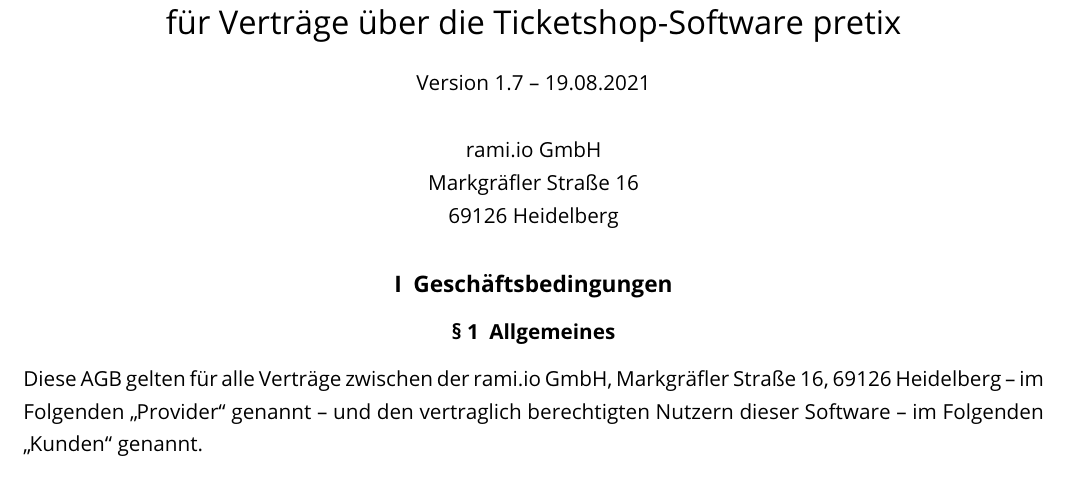
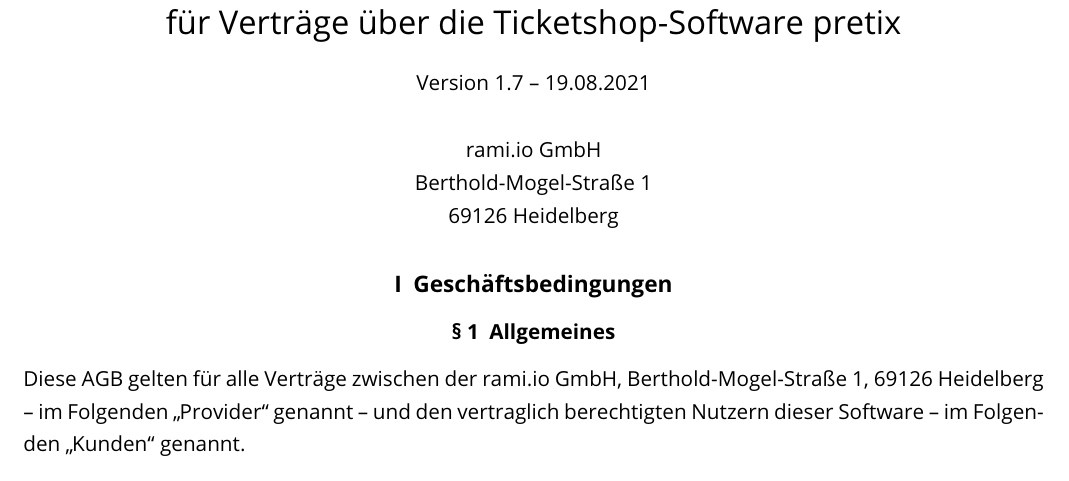
Before and after one commit to pretix/terms-of-service, a LaTeX document (terms-de.tex): part of page 1 of 12, cut so that both start at the same text. Compiled offline with pdfLaTeX.

Commit message:
Update company address

```diff
--- a/terms-de.tex
+++ b/terms-de.tex
@@ -22,14 +22,14 @@
 
 \begin{center}
 rami.io GmbH\\
-Markgräfler Straße 16\\
+Berthold-Mogel-Straße 1\\
 69126 Heidelberg
 \end{center}
 \sloppy
 
 \section{Geschäftsbedingungen}
 \subsection{Allgemeines}
-Diese AGB gelten für alle Verträge zwischen der rami.io GmbH, Markgräfler Straße 16, 69126 Heidelberg
+Diese AGB gelten für alle Verträge zwischen der rami.io GmbH, Berthold-Mogel-Straße 1, 69126 Heidelberg
 – im Folgenden „Provider“ genannt – und den vertraglich berechtigten Nutzern dieser Software – im Folgenden „Kunden“ genannt.
 
 \subsection{Vertragsgegenstand}
```
Also changed, not shown: terms-en.tex (+2 -2 lines), terms-de.pdf, terms-en.pdf.
